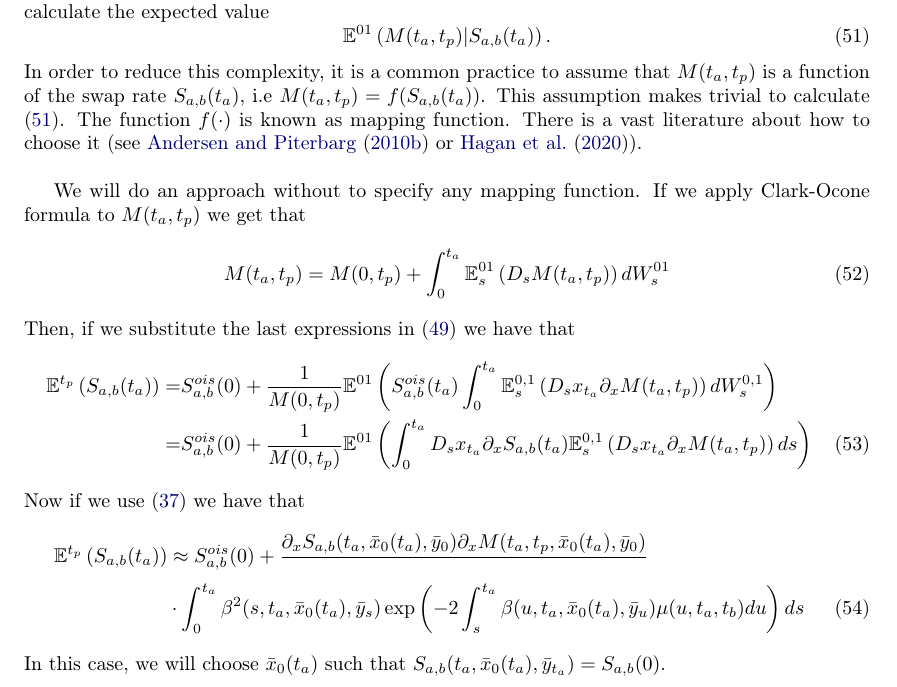
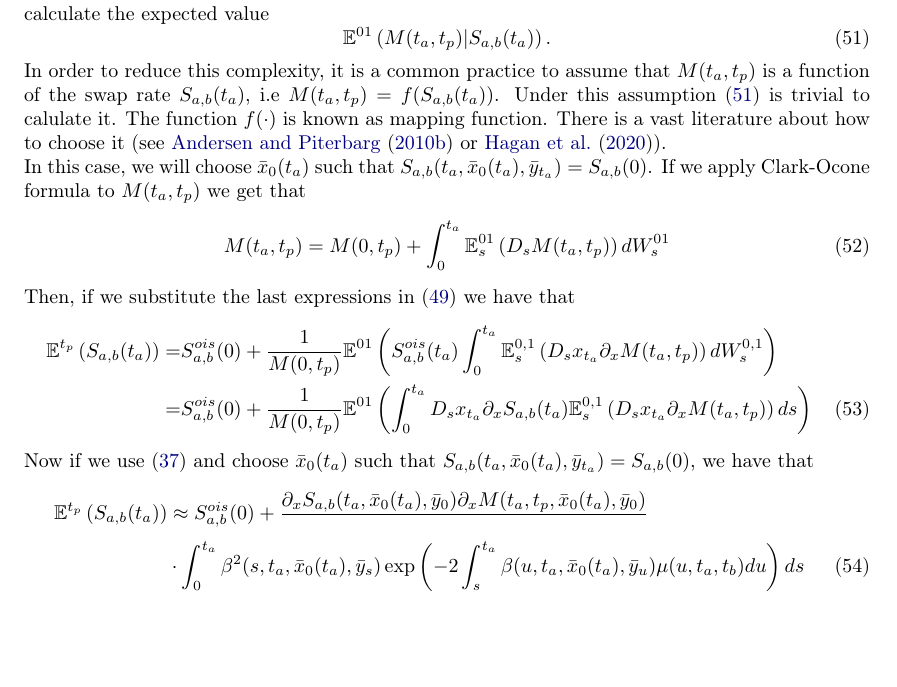
Before and after one commit to Dagalon/GeneralConvexityAdjustment, a LaTeX paper (Latex/paper-resum.tex): part of page 21 of 22, cut so that both start at the same text, the shorter picture padded with empty space. Compiled offline with pdfLaTeX.

Commit message:
# last version of the paper where we have fixed some notation typos.

```diff
--- a/Latex/paper-resum.tex
+++ b/Latex/paper-resum.tex
@@ -998,9 +998,8 @@ From the previous expression, we must note that under assumption of not stochast
 \begin{equation}\label{Exp_M_conditional}
 \mathbb{E}^{01}\left( M(t_a,t_p)|S_{a,b}(t_a)\right).
 \end{equation}
-In order to reduce this complexity, it is a common practice to assume that $M(t_a,t_p)$ is a function of the swap rate $S_{a,b}(t_a)$, i.e   $M(t_a,t_p)=f(S_{a,b}(t_a))$. This assumption makes trivial to calculate (\ref{Exp_M_conditional}). The function $f(\cdot)$ is known as mapping function. There is a vast literature about how to choose it (see \cite{AndreasenPiterbargIII} or \cite{Hagan20}). \\
-
-We will do an approach without to specify any mapping function. If we apply Clark-Ocone formula to $M(t_a,t_p)$ we get that
+In order to reduce this complexity, it is a common practice to assume that $M(t_a,t_p)$ is a function of the swap rate $S_{a,b}(t_a)$, i.e   $M(t_a,t_p)=f(S_{a,b}(t_a))$. Under this assumption (\ref{Exp_M_conditional}) is trivial to calulate it. The function $f(\cdot)$ is known as mapping function. There is a vast literature about how to choose it (see \cite{AndreasenPiterbargIII} or \cite{Hagan20}). \\
+In this case, we will choose $\bar{x}_0(t_a)$ such that $S_{a,b}(t_a,\bar{x}_0(t_a),\bar{y}_{t_a})=S_{a,b}(0)$. If we apply Clark-Ocone formula to $M(t_a,t_p)$ we get that
 \begin{equation} \label{clark_ocone_swap_m}
 M(t_a,t_p) = M(0,t_p)+ \int_{0}^{t_a} \mathbb{E}_s^{01}\left(D_s M(t_a,t_p)\right) dW^{01}_s
 \end{equation}
@@ -1009,12 +1008,12 @@ Then, if we substitute the last expressions in (\ref{expected_t_p_cms}) we have
 \mathbb{E}^{t_p}\left(S_{a,b}(t_a)\right) =& S^{ois}_{a,b}(0) + \frac{1}{M(0,t_p)} \mathbb{E}^{01}\left( S^{ois}_{a,b}(t_a) \int_{0}^{t_a} \mathbb{E}^{0,1}_s\left(D_s x_{t_a}\partial_x M(t_a,t_p)  \right) dW^{0,1}_s   \right) \nonumber \\
 =&  S^{ois}_{a,b}(0) + \frac{1}{M(0,t_p)} \mathbb{E}^{01}\left(\int_{0}^{t_a} D_s x_{t_a} \partial_x S_{a,b}(t_a) \mathbb{E}^{0,1}_s\left(D_s x_{t_a}\partial_x M(t_a,t_p)  \right) ds   \right)
 \end{align}
-Now if we use (\ref{approximation_E_01_Ds_x_t}) we have that
+Now if we use (\ref{approximation_E_01_Ds_x_t}) and choose $\bar{x}_0(t_a)$ such that $S_{a,b}(t_a,\bar{x}_0(t_a),\bar{y}_{t_a})=S_{a,b}(0)$, we have that
 \begin{align}
 \mathbb{E}^{t_p}\left(S_{a,b}(t_a)\right) &\approx  S^{ois}_{a,b}(0) + \frac{\partial_x S_{a,b}(t_a,\bar{x}_0(t_a), \bar{y}_0) \partial_x M(t_a,t_p,\bar{x}_0(t_a), \bar{y}_0)} \nonumber \\
 &\cdot \int_{0}^{t_a}  \beta^2(s,t_a,\bar{x}_0(t_a),\bar{y}_s) \exp\left(-2\int_{s}^{t_a}\beta(u,t_a,\bar{x}_{0}(t_a),\bar{y}_u) \mu(u,t_a,t_b) du \right)ds
 \end{align}
-In this case, we will choose $\bar{x}_0(t_a)$ such that $S_{a,b}(t_a,\bar{x}_0(t_a),\bar{y}_{t_a})=S_{a,b}(0)$.
+
 
 
 
```
Also changed, not shown: Latex/paper-resum.pdf.
